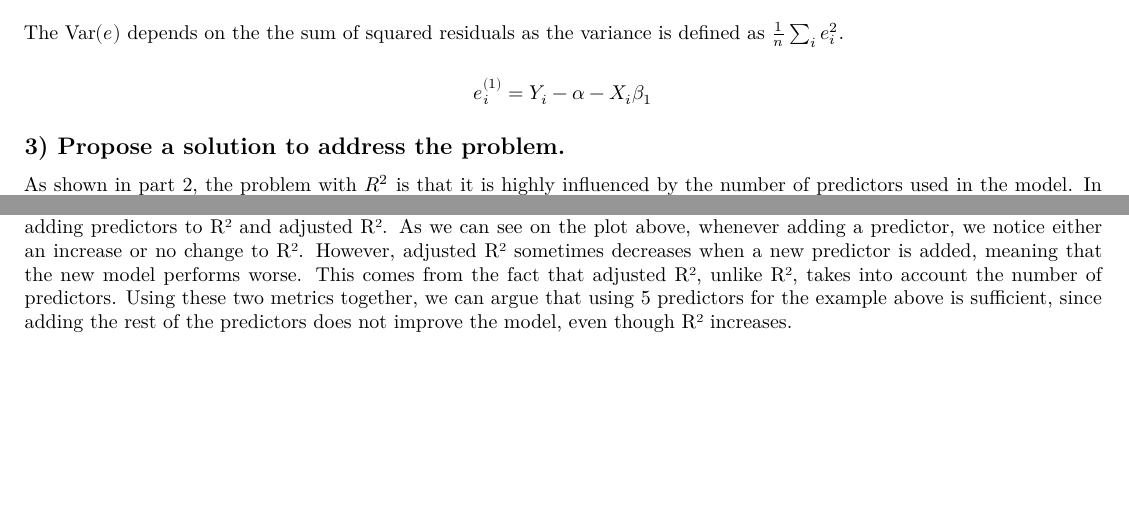
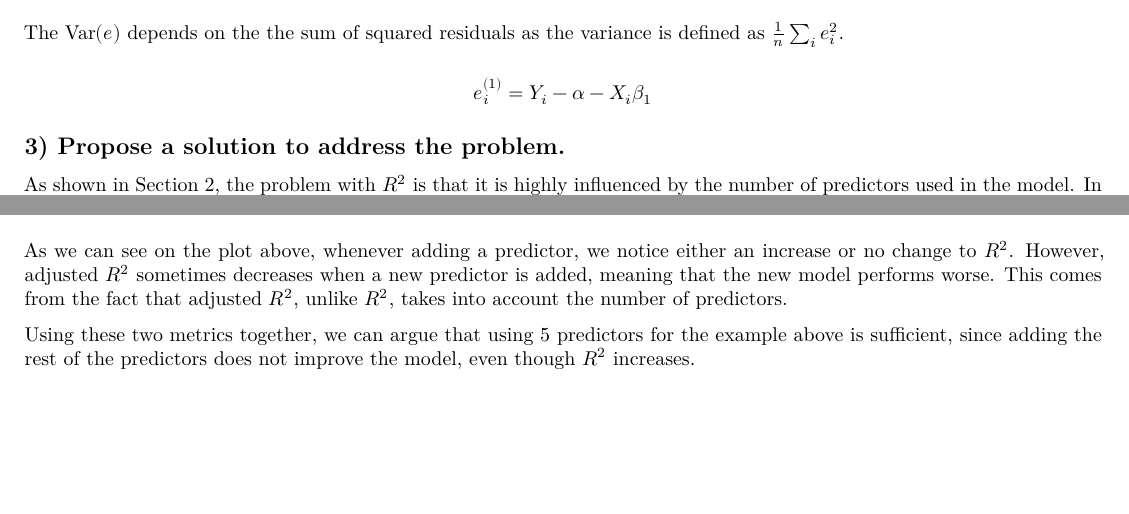
Before and after one commit to nprianikov/compstats, an R Markdown document (assignment1.Rmd): two parts of pages 1 and 3 of 3, joined at a grey line, cut so that both start at the same text. Rendered offline with R 4.5, knitr and Pandoc, then LaTeX, with nearby package versions.

Commit message:
refactoring

````diff
--- a/assignment1.Rmd
+++ b/assignment1.Rmd
@@ -120,7 +120,7 @@ $$
 
 
 ## 3) Propose a solution to address the problem.
-As shown in part 2, the problem with $R^2$ is that it is highly influenced by the number of predictors used in the model. In particular, as the number of predictors grows, the $R^2$ score of the model can only increase or stay the same but not decrease. The issue is then that predictors can be included in the model which don't actually have any relationship to the data, but allow the model to gain some accuracy anyway. Although adding such predictors to the model may seem like a good idea when looking at the $R^2$ score, it can cause the model to overfit to the training data.
+As shown in Section 2, the problem with $R^2$ is that it is highly influenced by the number of predictors used in the model. In particular, as the number of predictors grows, the $R^2$ score of the model can only increase or stay the same but not decrease. The issue is then that predictors can be included in the model which don't actually have any relationship to the data, but allow the model to gain some accuracy anyway. Although adding such predictors to the model may seem like a good idea when looking at the $R^2$ score, it can cause the model to overfit to the training data.
 
 This drawback of the $R^2$ metric has been well documented, and a solution to it has been proposed in the adjusted $R^2$. The formula for the adjusted $R^2$ metric is the following:
 
@@ -167,5 +170,7 @@ ggplot(results, aes(x = NumPredictors)) +
                       breaks = c("R^2", "Adjusted R^2"),
                       values = c("R^2" = "blue", "Adjusted R^2" = "red"))
 ```
-Here, we used the mtcars dataset, which contains 32 observations and 11 numeric variables. We fit a linear regression model starting with 1 predictor, then added predictors until all the variables were used. The goal was to investigate the impact of adding predictors to R² and adjusted R². As we can see on the plot above, whenever adding a predictor, we notice either an increase or no change to R². However, adjusted R² sometimes decreases when a new predictor is added, meaning that the new model performs worse. This comes from the fact that adjusted R², unlike R², takes into account the number of predictors.
-Using these two metrics together, we can argue that using 5 predictors for the example above is sufficient, since adding the rest of the predictors does not improve the model, even though R² increases.
+
+As we can see on the plot above, whenever adding a predictor, we notice either an increase or no change to $R^2$. However, adjusted $R^2$ sometimes decreases when a new predictor is added, meaning that the new model performs worse. This comes from the fact that adjusted $R^2$, unlike $R^2$, takes into account the number of predictors.
+
+Using these two metrics together, we can argue that using $5$ predictors for the example above is sufficient, since adding the rest of the predictors does not improve the model, even though $R^2$ increases.
````
Also changed, not shown: assignment1.Rmd (5 more changed lines).
